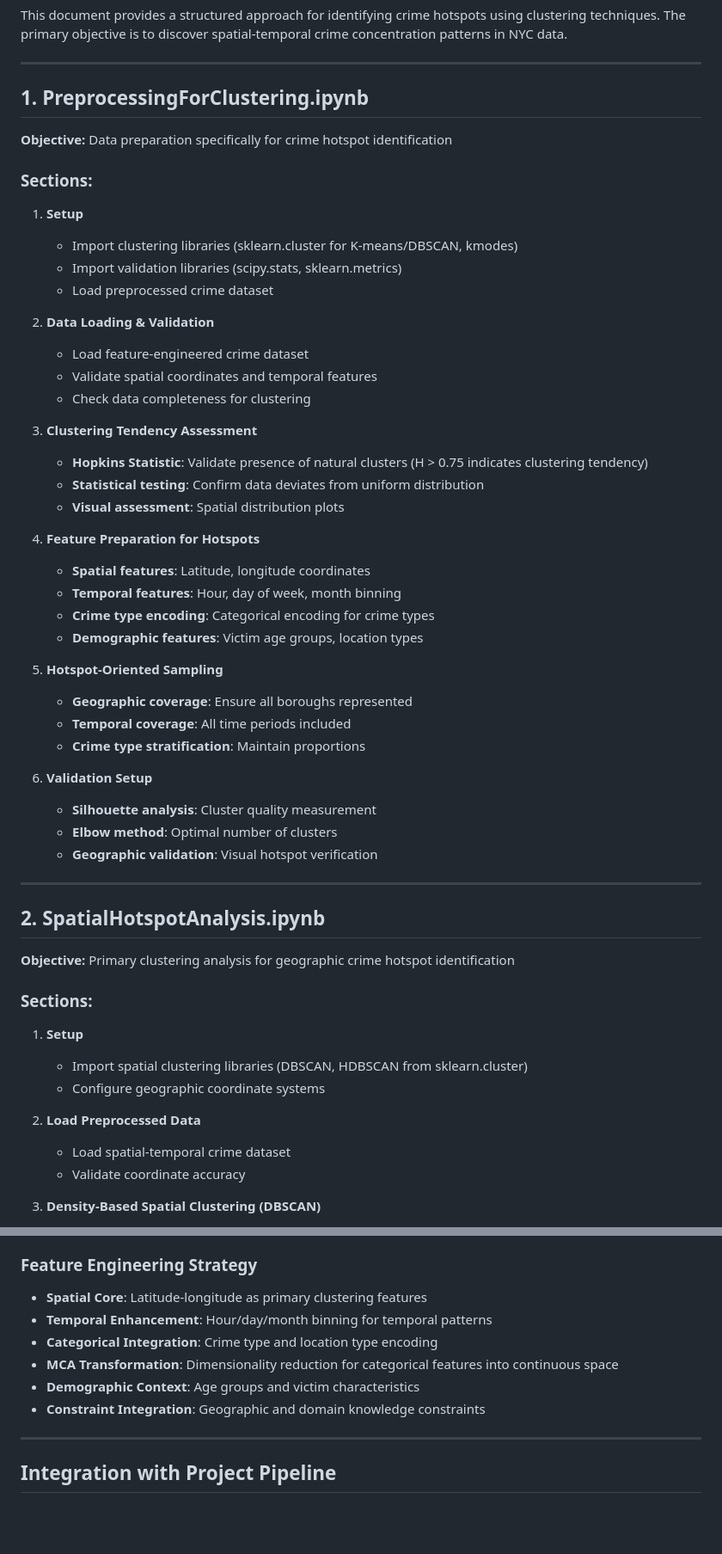
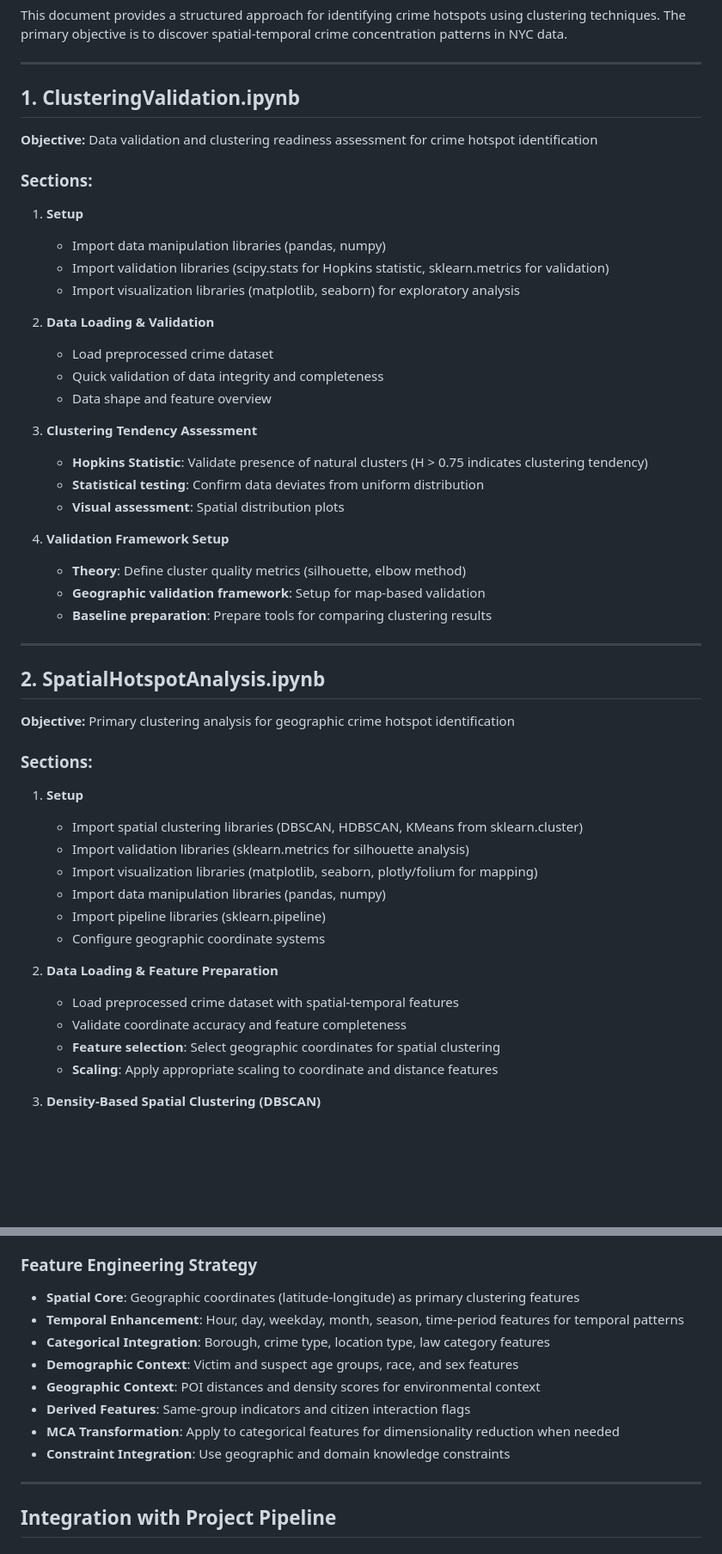
Before and after one commit to effemuraca/crime-analyzer, a Markdown page: Notebooks/Clustering/Clustering.md, 2 parts joined by grey strips. Shown: that part at 86% size. Rendered like a GitHub page; blank space fills up the shorter version.

Commit message:
🛠️Clustering validation + Pipeline

```diff
--- a/Notebooks/Clustering/Clustering.md
+++ b/Notebooks/Clustering/Clustering.md
@@ -4,41 +4,30 @@ This document provides a structured approach for identifying crime hotspots usin
 
 ---
 
-## 1. PreprocessingForClustering.ipynb
+## 1. ClusteringValidation.ipynb
 
-**Objective:** Data preparation specifically for crime hotspot identification
+**Objective:** Data validation and clustering readiness assessment for crime hotspot identification
 
 ### Sections:
 1. **Setup**
-   - Import clustering libraries (sklearn.cluster for K-means/DBSCAN, kmodes)
-   - Import validation libraries (scipy.stats, sklearn.metrics)
-   - Load preprocessed crime dataset
+   - Import data manipulation libraries (pandas, numpy)
+   - Import validation libraries (scipy.stats for Hopkins statistic, sklearn.metrics for validation)
+   - Import visualization libraries (matplotlib, seaborn) for exploratory analysis
 
 2. **Data Loading & Validation**
-   - Load feature-engineered crime dataset
-   - Validate spatial coordinates and temporal features
-   - Check data completeness for clustering
+   - Load preprocessed crime dataset
+   - Quick validation of data integrity and completeness
+   - Data shape and feature overview
 
 3. **Clustering Tendency Assessment**
    - **Hopkins Statistic**: Validate presence of natural clusters (H > 0.75 indicates clustering tendency)
    - **Statistical testing**: Confirm data deviates from uniform distribution
    - **Visual assessment**: Spatial distribution plots
 
-4. **Feature Preparation for Hotspots**
-   - **Spatial features**: Latitude, longitude coordinates
-   - **Temporal features**: Hour, day of week, month binning
-   - **Crime type encoding**: Categorical encoding for crime types
-   - **Demographic features**: Victim age groups, location types
-
-5. **Hotspot-Oriented Sampling**
-   - **Geographic coverage**: Ensure all boroughs represented
-   - **Temporal coverage**: All time periods included
-   - **Crime type stratification**: Maintain proportions
-
-6. **Validation Setup**
-   - **Silhouette analysis**: Cluster quality measurement
-   - **Elbow method**: Optimal number of clusters
-   - **Geographic validation**: Visual hotspot verification
+4. **Validation Framework Setup**
+   - **Theory**: Define cluster quality metrics (silhouette, elbow method)
+   - **Geographic validation framework**: Setup for map-based validation
+   - **Baseline preparation**: Prepare tools for comparing clustering results
 
 ---
 
@@ -48,12 +37,18 @@ This document provides a structured approach for identifying crime hotspots usin
 
 ### Sections:
 1. **Setup**
-   - Import spatial clustering libraries (DBSCAN, HDBSCAN from sklearn.cluster)
+   - Import spatial clustering libraries (DBSCAN, HDBSCAN, KMeans from sklearn.cluster)
+   - Import validation libraries (sklearn.metrics for silhouette analysis)
+   - Import visualization libraries (matplotlib, seaborn, plotly/folium for mapping)
+   - Import data manipulation libraries (pandas, numpy)
+   - Import pipeline libraries (sklearn.pipeline)
    - Configure geographic coordinate systems
 
-2. **Load Preprocessed Data**
-   - Load spatial-temporal crime dataset
-   - Validate coordinate accuracy
+2. **Data Loading & Feature Preparation**
+   - Load preprocessed crime dataset with spatial-temporal features
+   - Validate coordinate accuracy and feature completeness
+   - **Feature selection**: Select geographic coordinates for spatial clustering
+   - **Scaling**: Apply appropriate scaling to coordinate and distance features
 
 3. **Density-Based Spatial Clustering (DBSCAN)**
    - **Algorithm**: DBSCAN for spatial crime concentration detection
@@ -184,12 +218,14 @@ This document provides a structured approach for identifying crime hotspots usin
 4. **Level 4 - Domain**: Expert validation and practical significance
 
 ### Feature Engineering Strategy
-- **Spatial Core**: Latitude-longitude as primary clustering features
-- **Temporal Enhancement**: Hour/day/month binning for temporal patterns
-- **Categorical Integration**: Crime type and location type encoding
-- **MCA Transformation**: Dimensionality reduction for categorical features into continuous space
-- **Demographic Context**: Age groups and victim characteristics
-- **Constraint Integration**: Geographic and domain knowledge constraints
+- **Spatial Core**: Geographic coordinates (latitude-longitude) as primary clustering features
+- **Temporal Enhancement**: Hour, day, weekday, month, season, time-period features for temporal patterns
+- **Categorical Integration**: Borough, crime type, location type, law category features
+- **Demographic Context**: Victim and suspect age groups, race, and sex features
+- **Geographic Context**: POI distances and density scores for environmental context
+- **Derived Features**: Same-group indicators and citizen interaction flags
+- **MCA Transformation**: Apply to categorical features for dimensionality reduction when needed
+- **Constraint Integration**: Use geographic and domain knowledge constraints
 
 ---
 
```
Also changed, not shown: other parts of Notebooks/Clustering/Clustering.md (+57 -18 lines).
